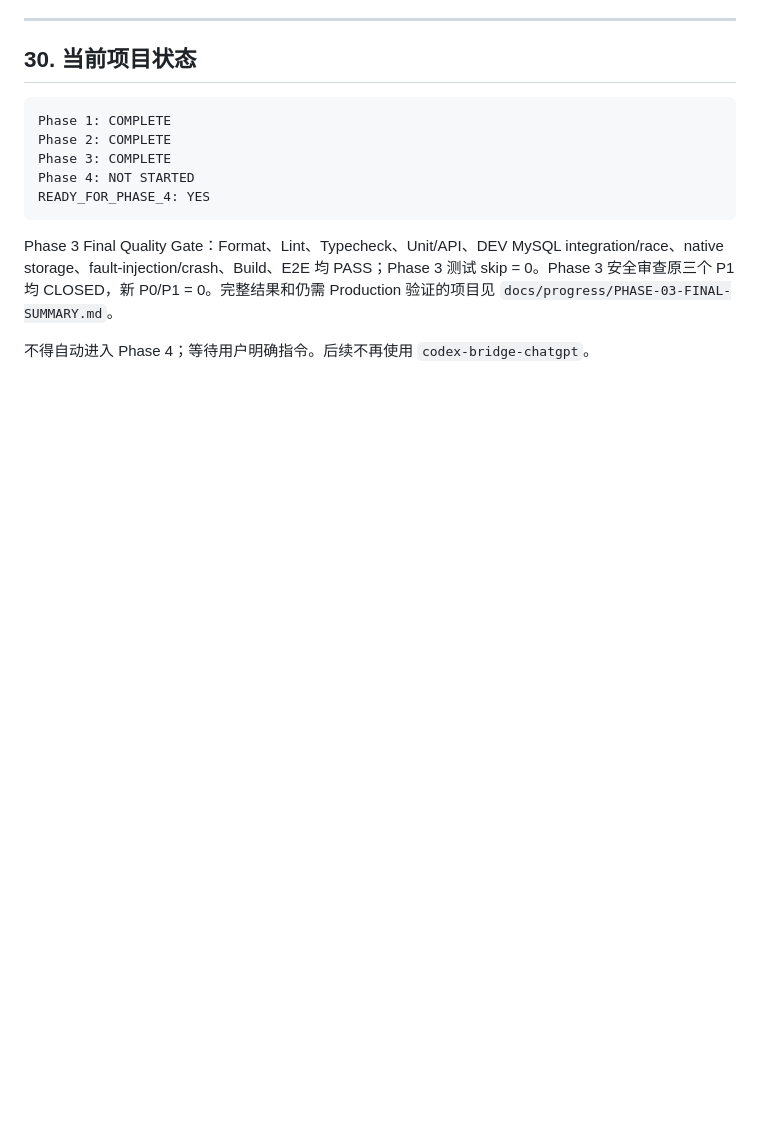
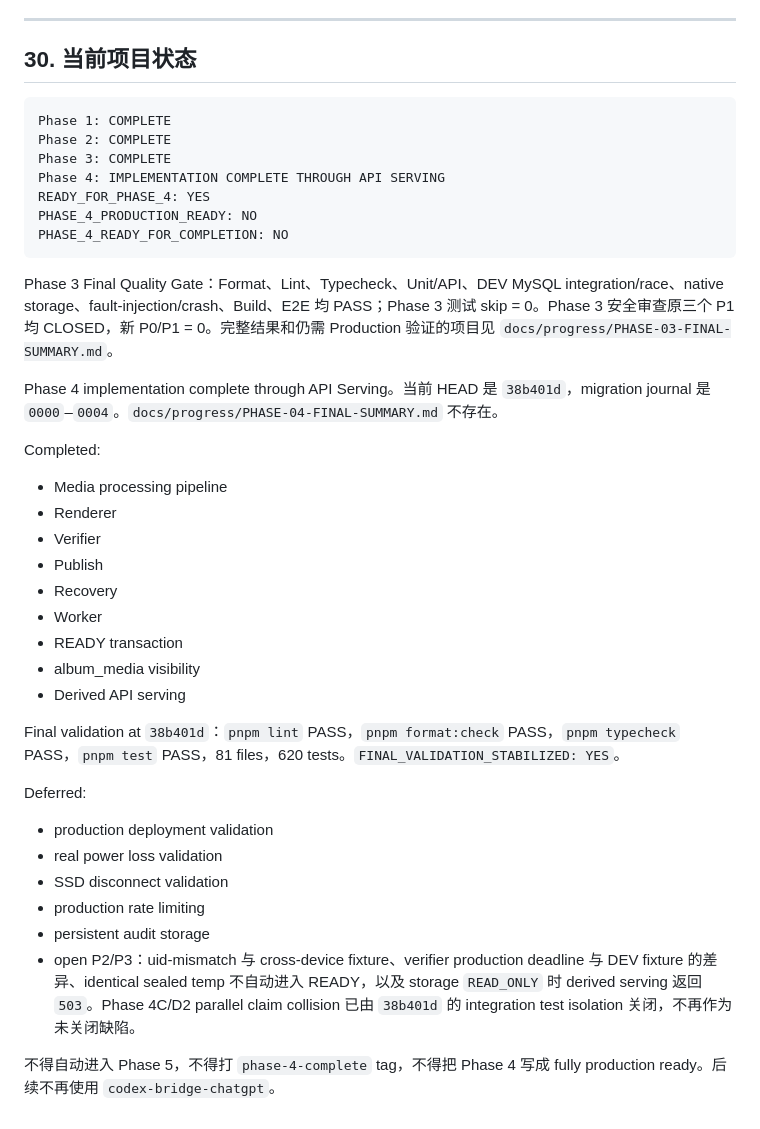
Before and after one commit to chenyonghuang8-bot/PictureSystem, a Markdown page: AGENTS.md, the part around the change. Rendered like a GitHub page; blank space fills up the shorter version.

````diff
--- a/AGENTS.md
+++ b/AGENTS.md
@@ -762,10 +762,37 @@ Auth/Security 日志必须使用字段白名单。
 Phase 1: COMPLETE
 Phase 2: COMPLETE
 Phase 3: COMPLETE
-Phase 4: NOT STARTED
+Phase 4: IMPLEMENTATION COMPLETE THROUGH API SERVING
 READY_FOR_PHASE_4: YES
+PHASE_4_PRODUCTION_READY: NO
+PHASE_4_READY_FOR_COMPLETION: NO
 ```
 
 Phase 3 Final Quality Gate：Format、Lint、Typecheck、Unit/API、DEV MySQL integration/race、native storage、fault-injection/crash、Build、E2E 均 PASS；Phase 3 测试 skip = 0。Phase 3 安全审查原三个 P1 均 CLOSED，新 P0/P1 = 0。完整结果和仍需 Production 验证的项目见 `docs/progress/PHASE-03-FINAL-SUMMARY.md`。
 
-不得自动进入 Phase 4；等待用户明确指令。后续不再使用 `codex-bridge-chatgpt`。
+Phase 4 implementation complete through API Serving。当前 HEAD 是 `38b401d`，migration journal 是 `0000`–`0004`。`docs/progress/PHASE-04-FINAL-SUMMARY.md` 不存在。
+
+Completed:
+
+- Media processing pipeline
+- Renderer
+- Verifier
+- Publish
+- Recovery
+- Worker
+- READY transaction
+- album_media visibility
+- Derived API serving
+
+Final validation at `38b401d`：`pnpm lint` PASS，`pnpm format:check` PASS，`pnpm typecheck` PASS，`pnpm test` PASS，81 files，620 tests。`FINAL_VALIDATION_STABILIZED: YES`。
+
+Deferred:
+
+- production deployment validation
+- real power loss validation
+- SSD disconnect validation
+- production rate limiting
+- persistent audit storage
+- open P2/P3：uid-mismatch 与 cross-device fixture、verifier production deadline 与 DEV fixture 的差异、identical sealed temp 不自动进入 READY，以及 storage `READ_ONLY` 时 derived serving 返回 `503`。Phase 4C/D2 parallel claim collision 已由 `38b401d` 的 integration test isolation 关闭，不再作为未关闭缺陷。
+
+不得自动进入 Phase 5，不得打 `phase-4-complete` tag，不得把 Phase 4 写成 fully production ready。后续不再使用 `codex-bridge-chatgpt`。
````
Also changed, not shown: docs/progress/PROJECT-HANDOFF.md (added, +491 -0 lines).
